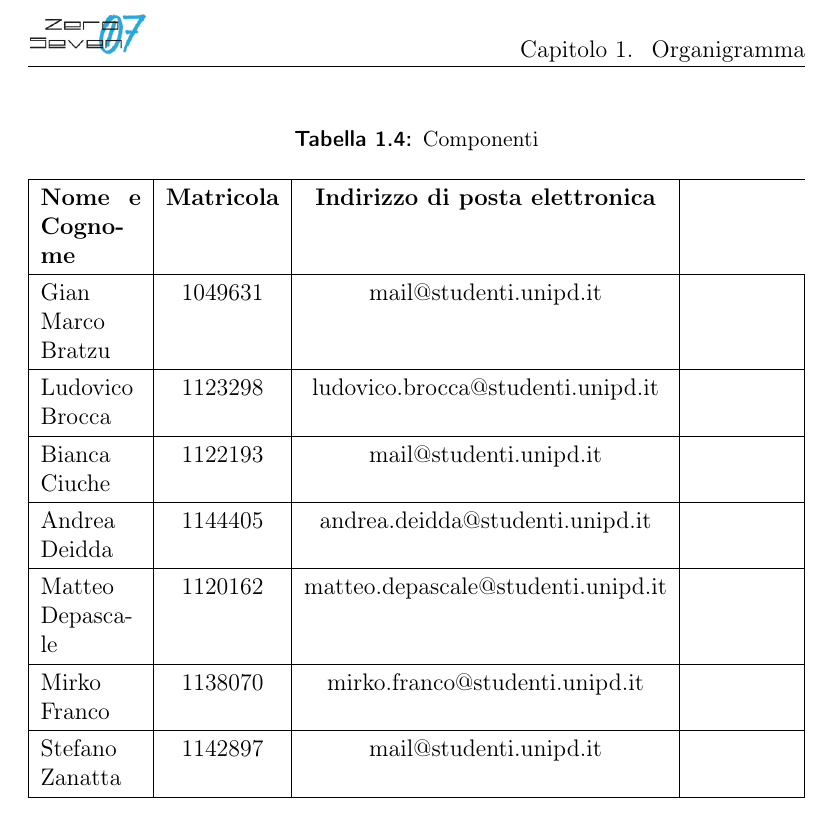
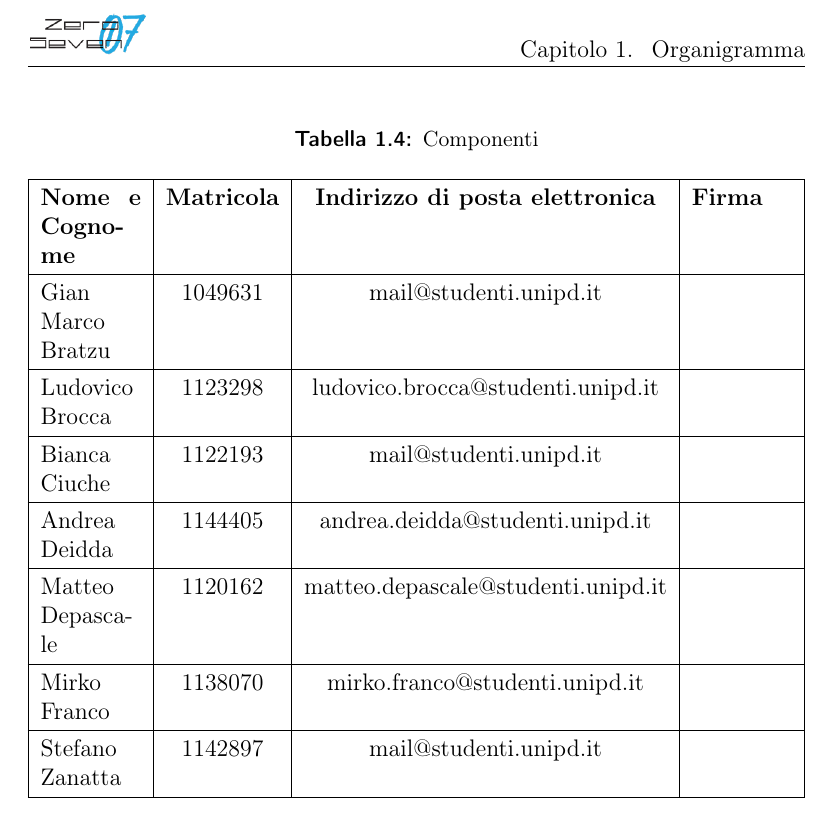
Before and after one commit to mirkofranco/ProgettoSWEDocumentazione, a LaTeX book (Esterni/PianoDiProgetto/PianoDIProgetto.tex, which reads Esterni/PianoDiProgetto/sezioni/organigramma.tex): part of page 11 of 46, cut so that both start at the same text. Compiled offline with pdfLaTeX.

Commit message:
sistemato bug organigramma

```diff
--- a/Esterni/PianoDiProgetto/sezioni/organigramma.tex
+++ b/Esterni/PianoDiProgetto/sezioni/organigramma.tex
@@ -48,7 +48,7 @@
 		\caption{Componenti}
 		\begin{tabularx}{\textwidth}{|X|c|c|X|}
 			\hline
-			\textbf{Nome e Cognome} & \textbf{Matricola} & \textbf{Indirizzo di posta elettronica} \\
+			\textbf{Nome e Cognome} & \textbf{Matricola} & \textbf{Indirizzo di posta elettronica} & \textbf{Firma} \\
 			\hline
 			Gian Marco Bratzu & 1049631 & mail@studenti.unipd.it & \\
 			\hline
```
Also changed, not shown: 1 other file.
